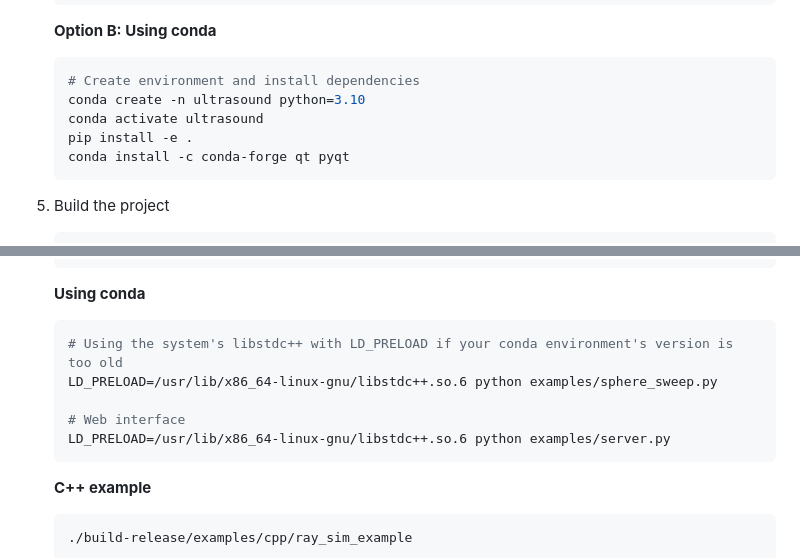
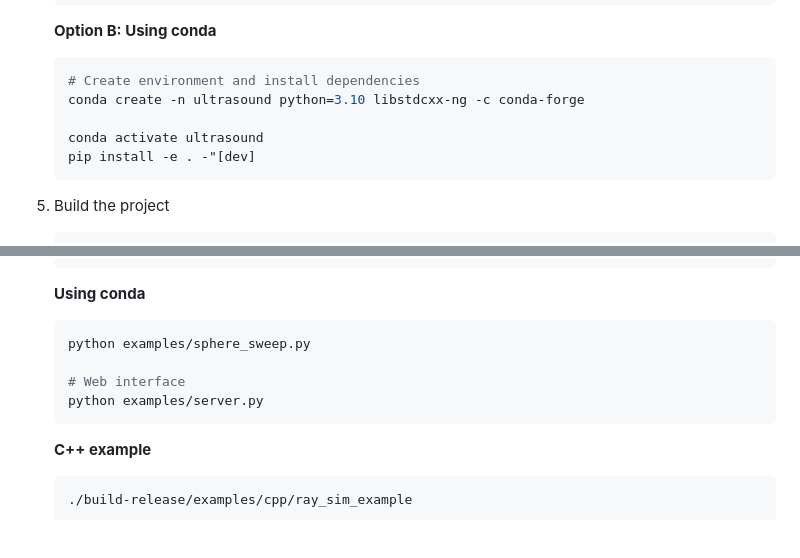
Before and after one commit to isaac-for-healthcare/i4h-sensor-simulation, a Markdown page: ultrasound-raytracing/README.md, 2 parts joined by grey strips. GitHub-like rendering; blank space fills up the shorter version.

Commit message:
update readme for easier conda

````diff
--- a/ultrasound-raytracing/README.md
+++ b/ultrasound-raytracing/README.md
@@ -53,10 +53,10 @@ A high-performance GPU-accelerated ultrasound simulator using NVIDIA OptiX raytr
    **Option B: Using conda**
    ```bash
    # Create environment and install dependencies
-   conda create -n ultrasound python=3.10
+   conda create -n ultrasound python=3.10 libstdcxx-ng -c conda-forge
+
    conda activate ultrasound
-   pip install -e .
-   conda install -c conda-forge qt pyqt
+   pip install -e . -"[dev]
    ```
 
 5. Build the project
@@ -79,11 +79,10 @@ A high-performance GPU-accelerated ultrasound simulator using NVIDIA OptiX raytr
 
    **Using conda**
    ```bash
-   # Using the system's libstdc++ with LD_PRELOAD if your conda environment's version is too old
-   LD_PRELOAD=/usr/lib/x86_64-linux-gnu/libstdc++.so.6 python examples/sphere_sweep.py
+   python examples/sphere_sweep.py
 
    # Web interface
-   LD_PRELOAD=/usr/lib/x86_64-linux-gnu/libstdc++.so.6 python examples/server.py
+   python examples/server.py
    ```
 
    **C++ example**
````
